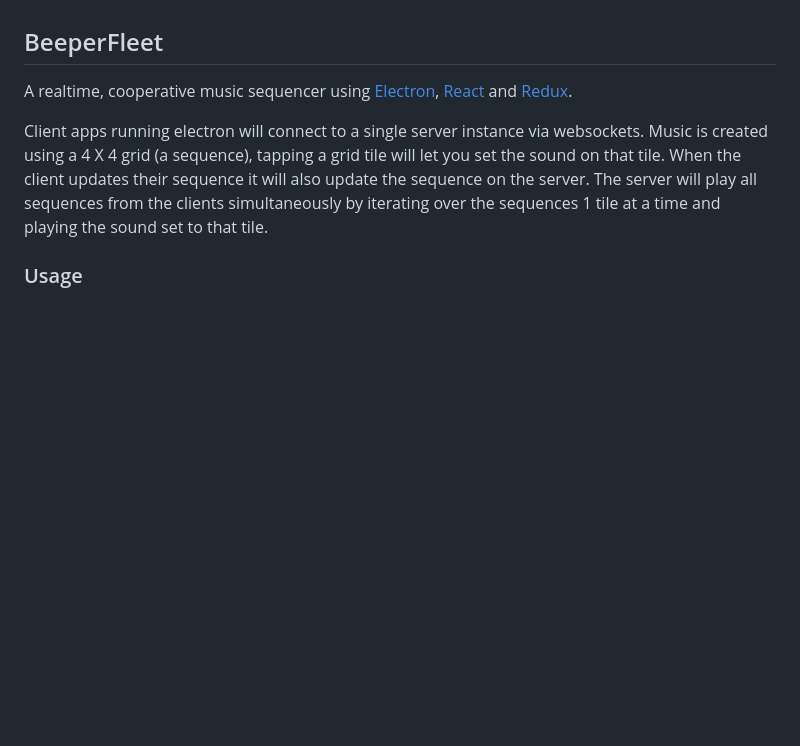
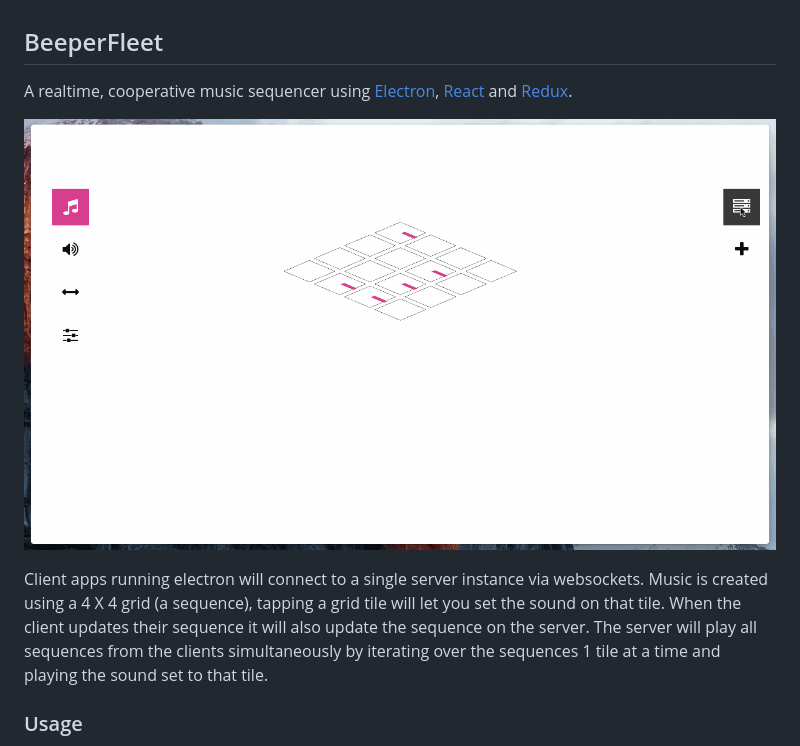
Before and after one commit to LucianBuzzo/beeperfleet, a Markdown page: README.md, the part around the change. GitHub-like rendering; pictures changed too: doc/beeperfleet.gif (added); blank space fills up the shorter version.

Commit message:
README: Add a gif of the client app running
Change-type: patch
Signed-off-by: Lucian Buzzo <lucian.buzzo@gmail.com>

```diff
--- a/README.md
+++ b/README.md
@@ -1,6 +1,8 @@
 ## BeeperFleet
 
 A realtime, cooperative music sequencer using [Electron][electron], [React][react] and [Redux][redux].
+
+![Gif of beeper](/doc/beeperfleet.gif?raw=true)
 
 Client apps running electron will connect to a single server instance via websockets.
 Music is created using a 4 X 4 grid (a sequence), tapping a grid tile will let you
```
Also changed, not shown: 2 other files.
